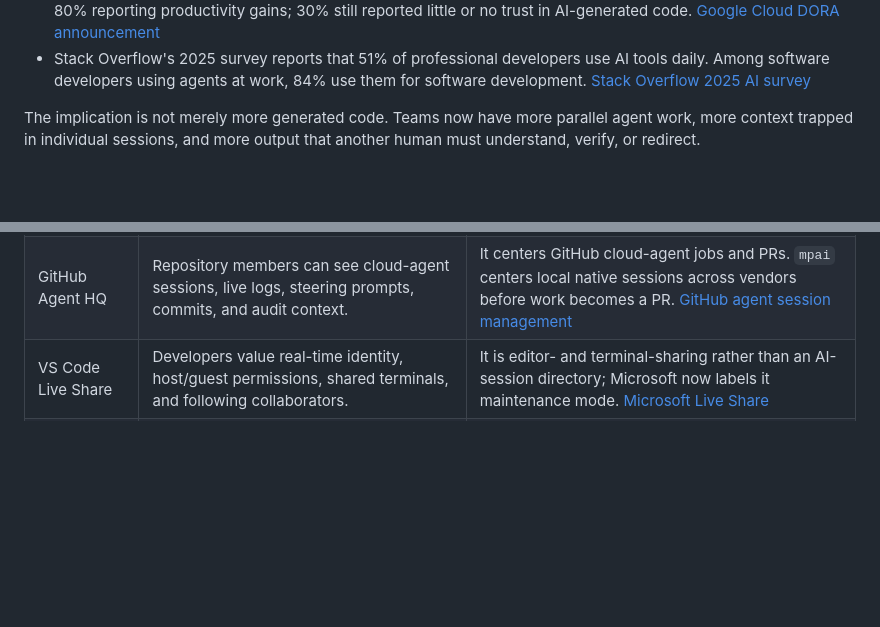
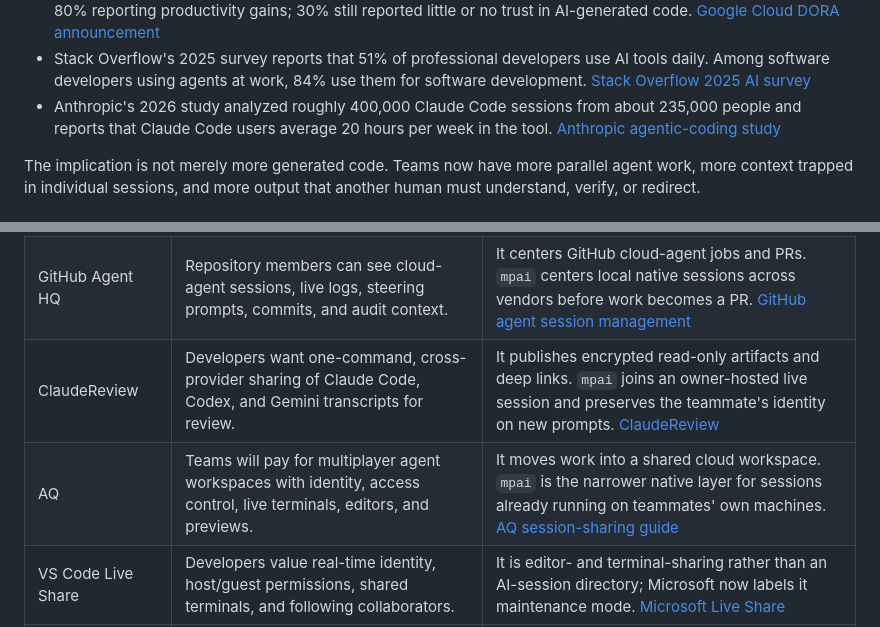
Before and after one commit to godfaddaai/multiplayer-ai, a Markdown page: docs/MARKET-THESIS.md, 2 parts joined by grey strips. Rendered like a GitHub page; blank space fills up the shorter version.

Commit message:
docs: sharpen multiplayer market thesis

```diff
--- a/docs/MARKET-THESIS.md
+++ b/docs/MARKET-THESIS.md
@@ -37,6 +37,10 @@ Sources: [Microsoft FY2026 Q2 earnings](https://www.microsoft.com/en-us/investor
   AI tools daily. Among software developers using agents at work, 84% use them
   for software development.
   [Stack Overflow 2025 AI survey](https://survey.stackoverflow.co/2025/ai)
+- Anthropic's 2026 study analyzed roughly 400,000 Claude Code sessions from
+  about 235,000 people and reports that Claude Code users average 20 hours per
+  week in the tool.
+  [Anthropic agentic-coding study](https://www.anthropic.com/research/claude-code-expertise)
 
 The implication is not merely more generated code. Teams now have more parallel
 agent work, more context trapped in individual sessions, and more output that
@@ -63,6 +67,8 @@ risk.
 |---|---|---|
 | Claude Code Remote Control | A local terminal session can stay synchronized across terminal, browser, and phone, survive disconnects, and accept prompts from multiple surfaces. | The official flow is described as one user continuing their own session across devices. It does not document cross-provider team identity or named teammate authorship. [Claude Code Remote Control](https://code.claude.com/docs/en/remote-control) |
 | GitHub Agent HQ | Repository members can see cloud-agent sessions, live logs, steering prompts, commits, and audit context. | It centers GitHub cloud-agent jobs and PRs. `mpai` centers local native sessions across vendors before work becomes a PR. [GitHub agent session management](https://docs.github.com/en/copilot/how-tos/copilot-on-github/use-copilot-agents/manage-and-track-agents) |
+| ClaudeReview | Developers want one-command, cross-provider sharing of Claude Code, Codex, and Gemini transcripts for review. | It publishes encrypted read-only artifacts and deep links. `mpai` joins an owner-hosted live session and preserves the teammate's identity on new prompts. [ClaudeReview](https://claudereview.com/) |
+| AQ | Teams will pay for multiplayer agent workspaces with identity, access control, live terminals, editors, and previews. | It moves work into a shared cloud workspace. `mpai` is the narrower native layer for sessions already running on teammates' own machines. [AQ session-sharing guide](https://aq.dev/guides/share-a-claude-code-session-with-your-team/) |
 | VS Code Live Share | Developers value real-time identity, host/guest permissions, shared terminals, and following collaborators. | It is editor- and terminal-sharing rather than an AI-session directory; Microsoft now labels it maintenance mode. [Microsoft Live Share](https://learn.microsoft.com/en-us/visualstudio/liveshare/use/share-project-join-session-visual-studio-code) |
 | Cursor Teams | Companies already pay for centralized billing, administration, model controls, SCIM, audit logs, and service accounts around AI development. | Cursor owns one editor. `mpai` should remain provider- and surface-neutral. [Cursor pricing](https://cursor.com/pricing) |
 
```
